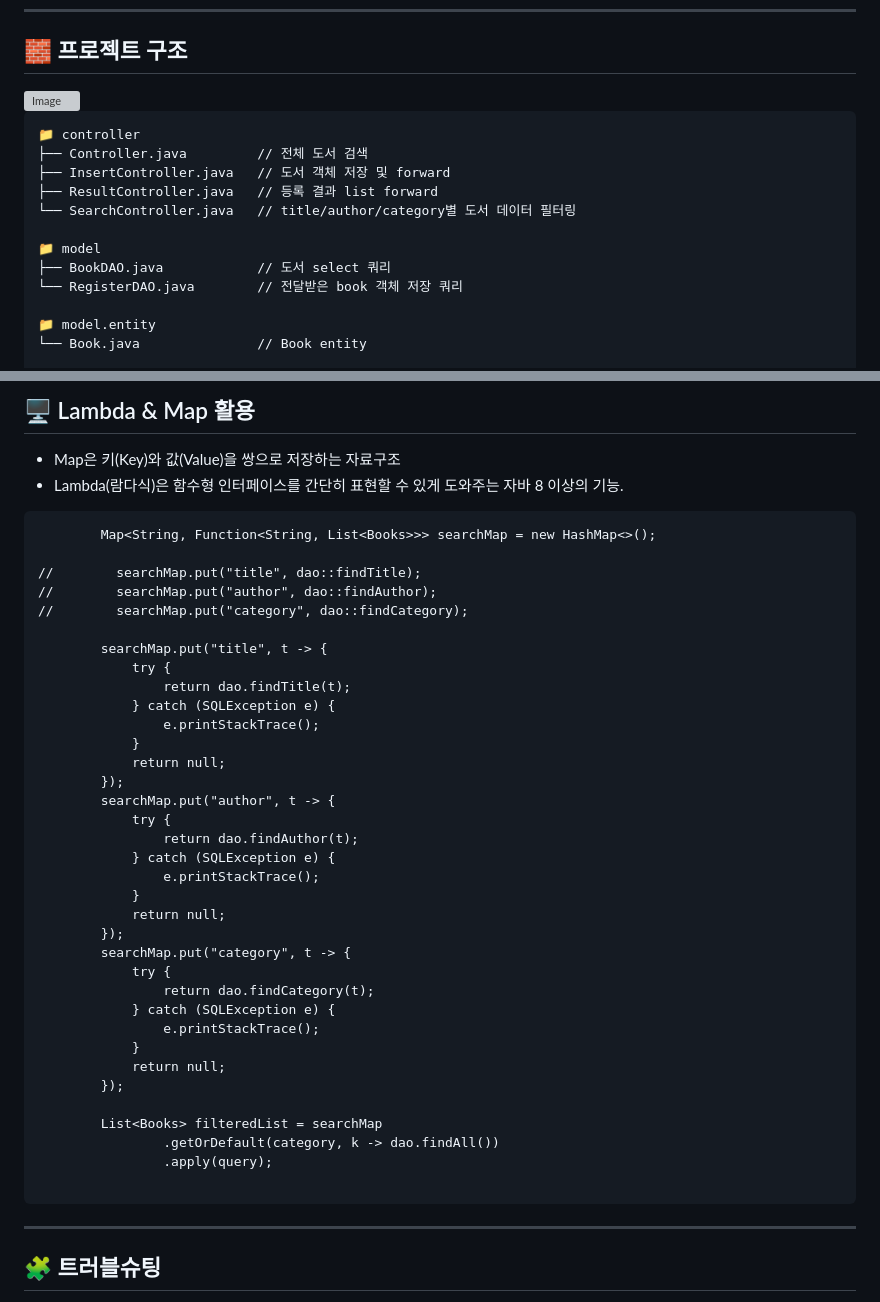
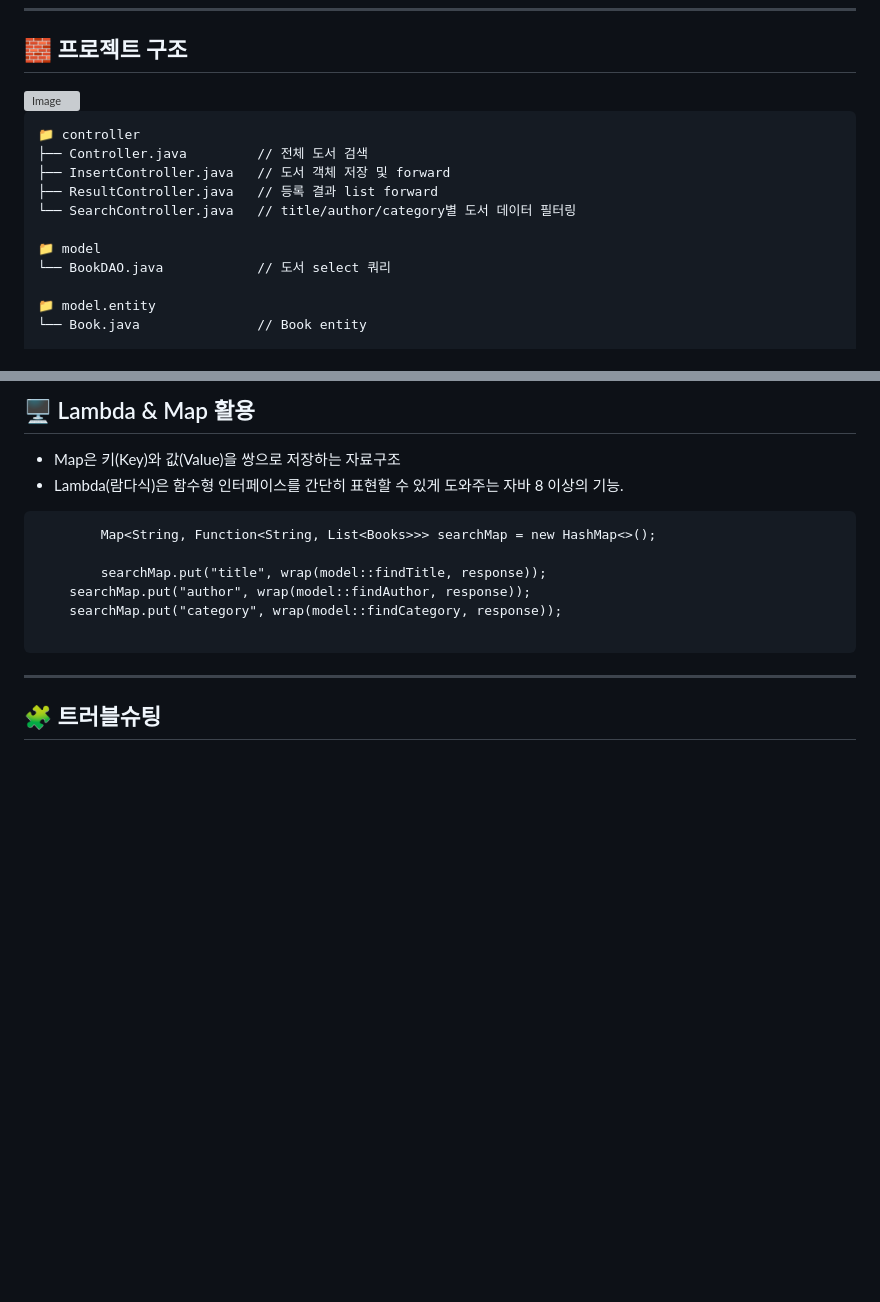
Before and after one commit to kkangsol/Bookk_-u_u-_Bookku, a Markdown page: README.md, 2 parts joined by grey strips. Rendered like a GitHub page; blank space fills up the shorter version; grey boxes are pictures that could not be loaded.

Commit message:
파일 구조 변경

````diff
--- a/README.md
+++ b/README.md
@@ -52,8 +52,7 @@
 └── SearchController.java   // title/author/category별 도서 데이터 필터링
 
 📁 model
-├── BookDAO.java            // 도서 select 쿼리
-└── RegisterDAO.java        // 전달받은 book 객체 저장 쿼리
+└── BookDAO.java            // 도서 select 쿼리
 
 📁 model.entity
 └── Book.java               // Book entity
@@ -99,38 +98,9 @@
 ```
         Map<String, Function<String, List<Books>>> searchMap = new HashMap<>();
 
-//        searchMap.put("title", dao::findTitle);
-//        searchMap.put("author", dao::findAuthor);
-//        searchMap.put("category", dao::findCategory);
-
-        searchMap.put("title", t -> {
-			try {
-				return dao.findTitle(t);
-			} catch (SQLException e) {
-				e.printStackTrace();
-			}
-			return null;
-		});
-        searchMap.put("author", t -> {
-			try {
-				return dao.findAuthor(t);
-			} catch (SQLException e) {
-				e.printStackTrace();
-			}
-			return null;
-		});
-        searchMap.put("category", t -> {
-			try {
-				return dao.findCategory(t);
-			} catch (SQLException e) {
-				e.printStackTrace();
-			}
-			return null;
-		});
-
-        List<Books> filteredList = searchMap
-                .getOrDefault(category, k -> dao.findAll())
-                .apply(query);
+        searchMap.put("title", wrap(model::findTitle, response));
+	searchMap.put("author", wrap(model::findAuthor, response));
+	searchMap.put("category", wrap(model::findCategory, response));
 
 ```
 ---
````
Also changed, not shown: other parts of README.md (+1 -1 lines).
